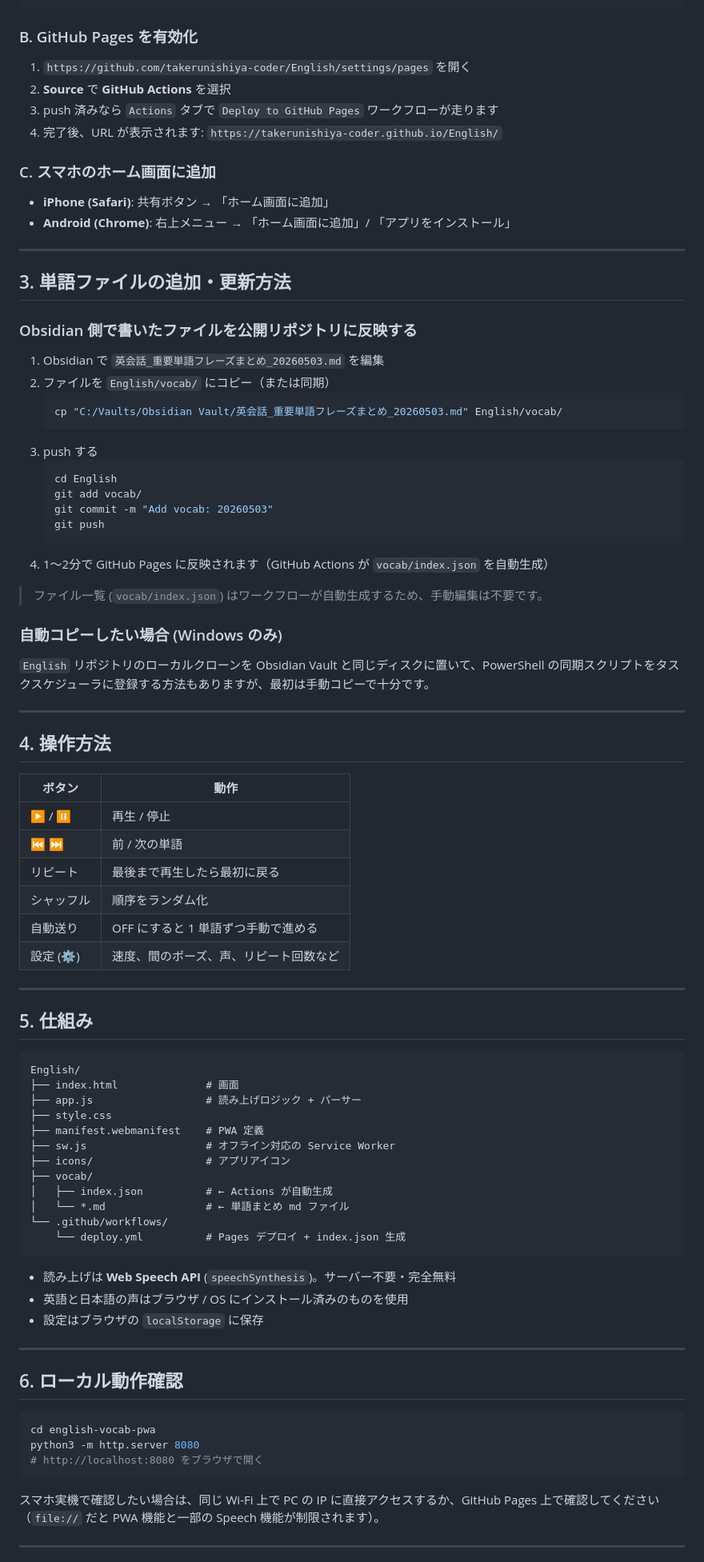
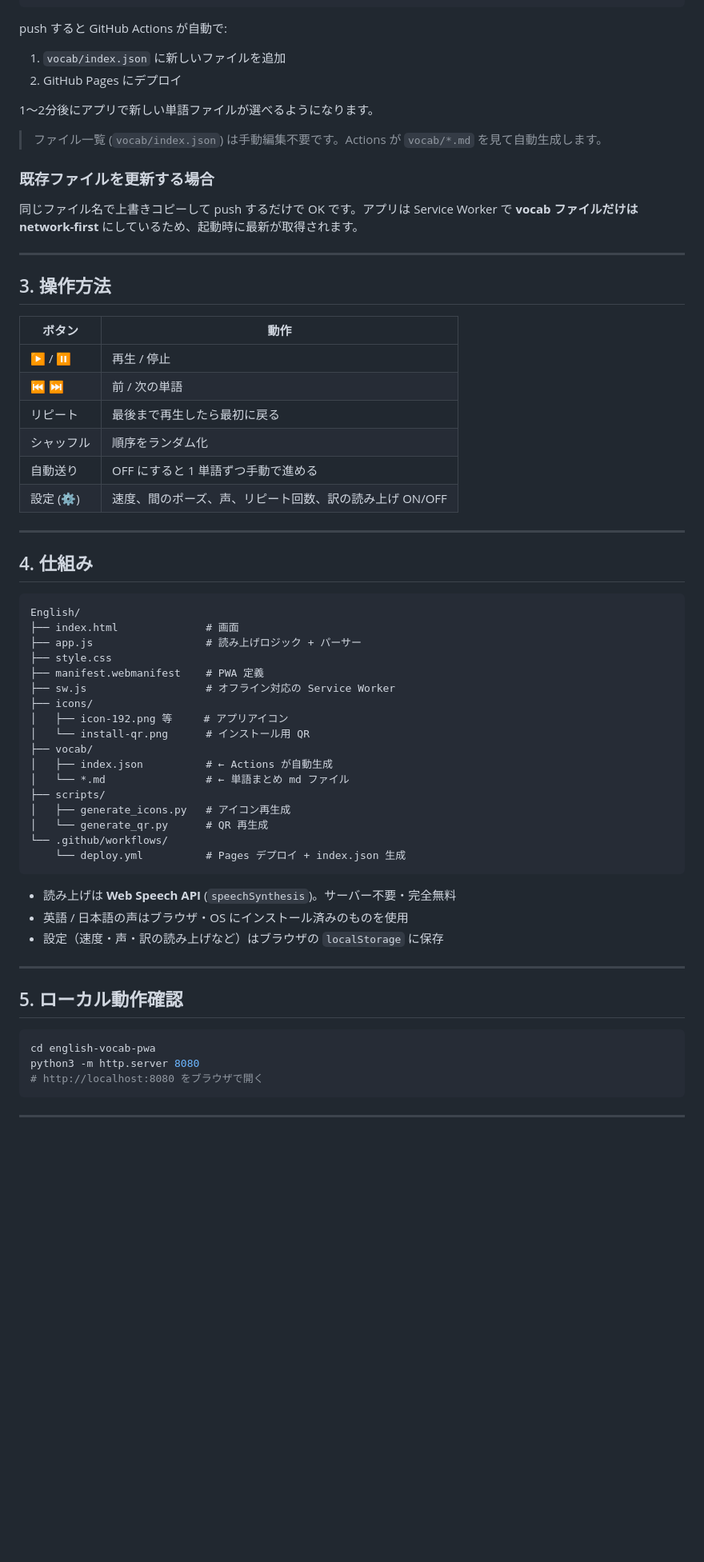
Before and after one commit to takerunishiya-coder/English, a Markdown page: README.md, the part around one of its changes. Shown at 80% size. Drawn GitHub-style; blank space fills up the shorter version.

````diff
--- a/README.md
+++ b/README.md
@@ -52,47 +68,21 @@ git commit -m "Add English vocab listener PWA"
 git push
 ```
 
-### B. GitHub Pages を有効化
+push すると GitHub Actions が自動で:
+1. `vocab/index.json` に新しいファイルを追加
+2. GitHub Pages にデプロイ
 
-1. `https://github.com/takerunishiya-coder/English/settings/pages` を開く
-2. **Source** で **GitHub Actions** を選択
-3. push 済みなら `Actions` タブで `Deploy to GitHub Pages` ワークフローが走ります
-4. 完了後、URL が表示されます: `https://takerunishiya-coder.github.io/English/`
+1〜2分後にアプリで新しい単語ファイルが選べるようになります。
 
-### C. スマホのホーム画面に追加
+> ファイル一覧 (`vocab/index.json`) は手動編集不要です。Actions が `vocab/*.md` を見て自動生成します。
 
-- **iPhone (Safari)**: 共有ボタン → 「ホーム画面に追加」
-- **Android (Chrome)**: 右上メニュー → 「ホーム画面に追加」/ 「アプリをインストール」
+### 既存ファイルを更新する場合
+
+同じファイル名で上書きコピーして push するだけで OK です。アプリは Service Worker で **vocab ファイルだけは network-first** にしているため、起動時に最新が取得されます。
 
 ---
 
-## 3. 単語ファイルの追加・更新方法
-
-### Obsidian 側で書いたファイルを公開リポジトリに反映する
-
-1. Obsidian で `英会話_重要単語フレーズまとめ_20260503.md` を編集
-2. ファイルを `English/vocab/` にコピー（または同期）
-   ```bash
-   cp "C:/Vaults/Obsidian Vault/英会話_重要単語フレーズまとめ_20260503.md" English/vocab/
-   ```
-3. push する
-   ```bash
-   cd English
-   git add vocab/
-   git commit -m "Add vocab: 20260503"
-   git push
-   ```
-4. 1〜2分で GitHub Pages に反映されます（GitHub Actions が `vocab/index.json` を自動生成）
-
-> ファイル一覧 (`vocab/index.json`) はワークフローが自動生成するため、手動編集は不要です。
-
-### 自動コピーしたい場合 (Windows のみ)
-
-`English` リポジトリのローカルクローンを Obsidian Vault と同じディスクに置いて、PowerShell の同期スクリプトをタスクスケジューラに登録する方法もありますが、最初は手動コピーで十分です。
-
----
-
-## 4. 操作方法
+## 3. 操作方法
 
 | ボタン | 動作 |
 | --- | --- |
@@ -101,11 +91,11 @@ git push
 | リピート | 最後まで再生したら最初に戻る |
 | シャッフル | 順序をランダム化 |
 | 自動送り | OFF にすると 1 単語ずつ手動で進める |
-| 設定 (⚙) | 速度、間のポーズ、声、リピート回数など |
+| 設定 (⚙) | 速度、間のポーズ、声、リピート回数、訳の読み上げ ON/OFF |
 
 ---
 
-## 5. 仕組み
+## 4. 仕組み
 
 ```
 English/
@@ -114,21 +104,26 @@ English/
 ├── style.css
 ├── manifest.webmanifest    # PWA 定義
 ├── sw.js                   # オフライン対応の Service Worker
-├── icons/                  # アプリアイコン
+├── icons/
+│   ├── icon-192.png 等     # アプリアイコン
+│   └── install-qr.png      # インストール用 QR
 ├── vocab/
 │   ├── index.json          # ← Actions が自動生成
 │   └── *.md                # ← 単語まとめ md ファイル
+├── scripts/
+│   ├── generate_icons.py   # アイコン再生成
+│   └── generate_qr.py      # QR 再生成
 └── .github/workflows/
     └── deploy.yml          # Pages デプロイ + index.json 生成
 ```
 
 - 読み上げは **Web Speech API** (`speechSynthesis`)。サーバー不要・完全無料
-- 英語と日本語の声はブラウザ / OS にインストール済みのものを使用
-- 設定はブラウザの `localStorage` に保存
+- 英語 / 日本語の声はブラウザ・OS にインストール済みのものを使用
+- 設定（速度・声・訳の読み上げなど）はブラウザの `localStorage` に保存
 
 ---
 
-## 6. ローカル動作確認
+## 5. ローカル動作確認
 
 ```bash
 cd english-vocab-pwa
@@ -136,7 +131,5 @@ python3 -m http.server 8080
 # http://localhost:8080 をブラウザで開く
 ```
 
-スマホ実機で確認したい場合は、同じ Wi-Fi 上で PC の IP に直接アクセスするか、GitHub Pages 上で確認してください（`file://` だと PWA 機能と一部の Speech 機能が制限されます）。
-
 ---
 
````
Also changed, not shown: other parts of README.md (+44 -24 lines), vocab/sample.md (+5 -0 lines), icons/install-qr.png (added), 5 other files.
